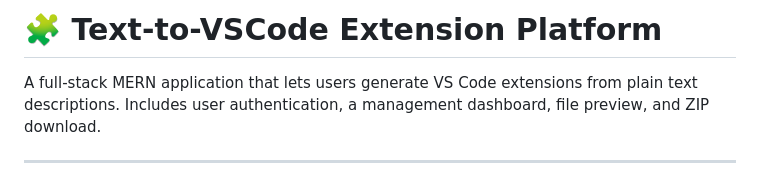
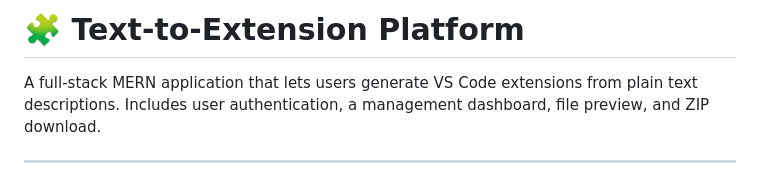
Before and after one commit to samily14/Text-to-Extension-Developer-Platform, a Markdown page: README.md, the part around the change. Drawn GitHub-style.

```diff
--- a/README.md
+++ b/README.md
@@ -1,4 +1,4 @@
-# 🧩 Text-to-VSCode Extension Platform
+# 🧩 Text-to-Extension Platform
 
 A full-stack MERN application that lets users generate VS Code extensions from plain text descriptions. Includes user authentication, a management dashboard, file preview, and ZIP download.
 
```
